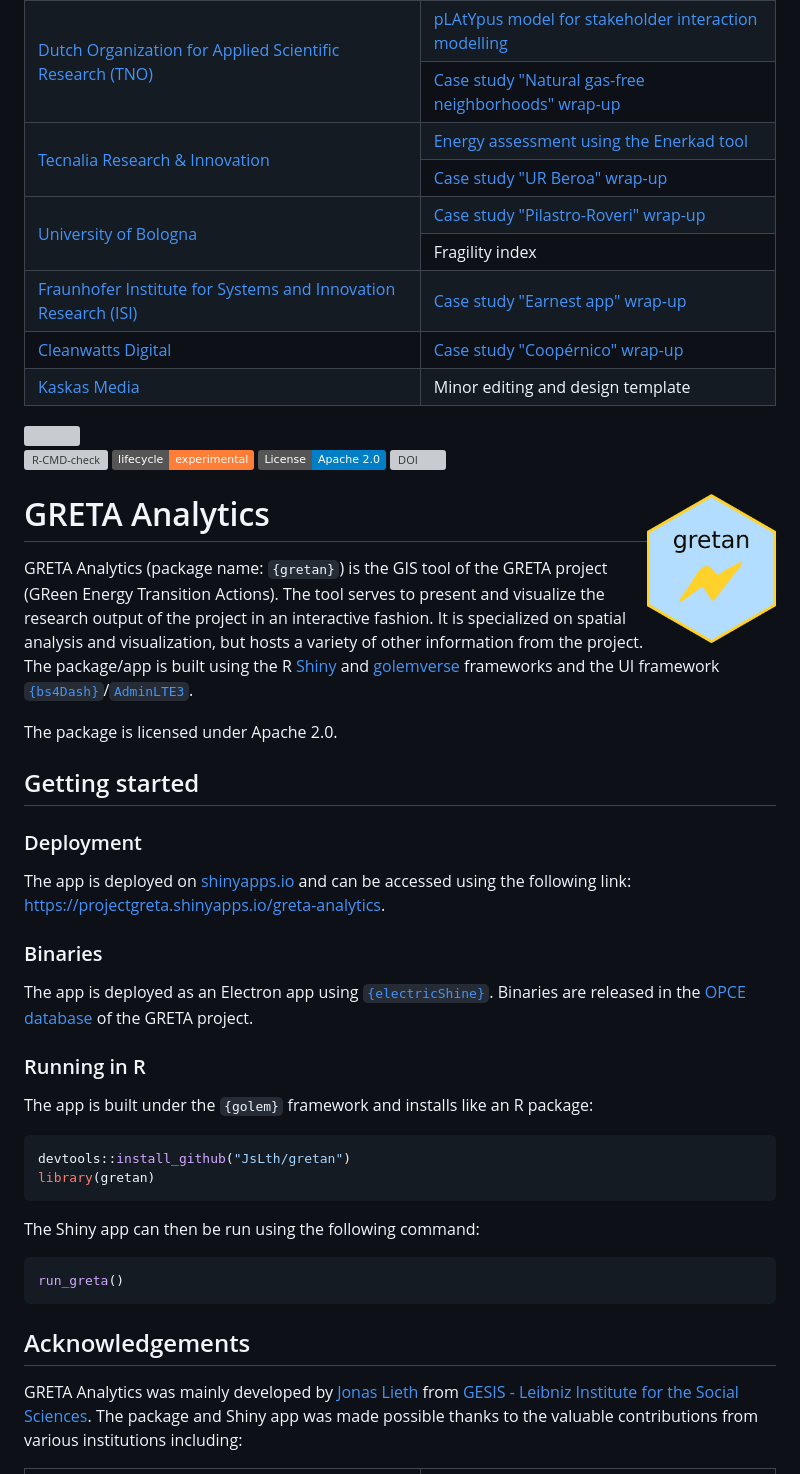
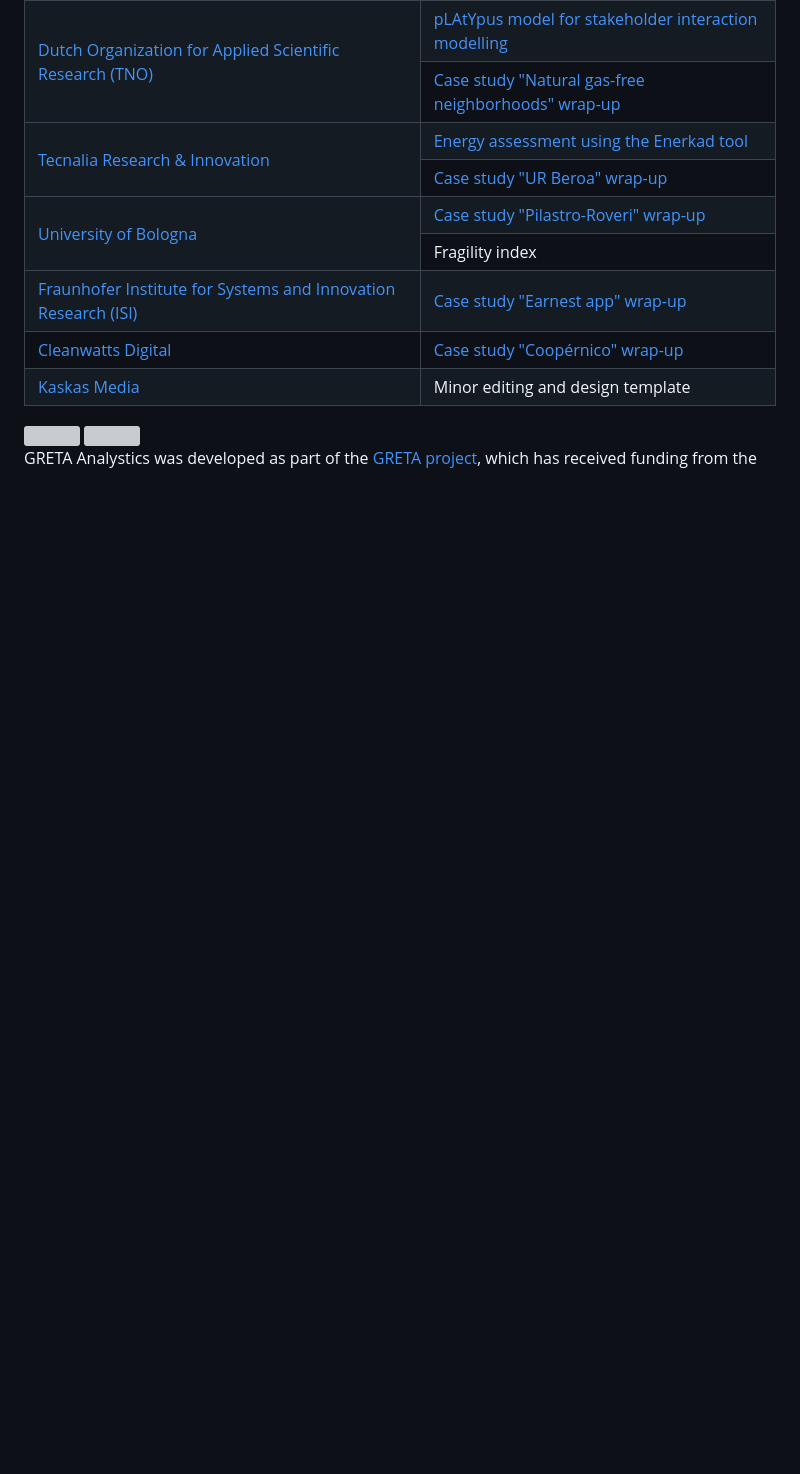
Before and after one commit to JsLth/gretan, a Markdown page: README.md, the part around the change printed below. Drawn GitHub-style; badges without logos; blank space fills up the shorter version; grey boxes are pictures that could not be loaded.

Commit message:
fix readme [no ci]

````diff
--- a/README.md
+++ b/README.md
@@ -90,46 +90,3 @@ GRETA Analytics was mainly developed by [Jonas Lieth](mailto:jonas.lieth@gesis.o
 </table>
 <img width="100rem" align="left" src="inst/app/www/eu_flag.jpg">
 
-<!-- badges: start -->
-
-[![R-CMD-check](https://github.com/JsLth/greta-gis-tool/actions/workflows/R-CMD-check.yaml/badge.svg)](https://github.com/JsLth/greta-gis-tool/actions/workflows/R-CMD-check.yaml) [![Lifecycle: experimental](https://img.shields.io/badge/lifecycle-experimental-orange.svg)](https://lifecycle.r-lib.org/articles/stages.html#experimental) [![License](https://img.shields.io/badge/License-Apache_2.0-blue.svg)](https://opensource.org/licenses/Apache-2.0) [![DOI](https://zenodo.org/badge/DOI/10.5281/zenodo.10015216.svg)](https://doi.org/10.5281/zenodo.10015216)
-
-<!-- badges: end -->
-
-
-
-# GRETA Analytics <a href="https://zenodo.org/communities/greta/"><img align="right" height="150" src="man/figures/logo.png"></a>
-
-GRETA Analytics (package name: `{gretan}`) is the GIS tool of the GRETA project (GReen Energy Transition Actions). The tool serves to present and visualize the research output of the project in an interactive fashion. It is specialized on spatial analysis and visualization, but hosts a variety of other information from the project. The package/app is built using the R [Shiny](https://github.com/rstudio/shiny) and [golemverse](https://golemverse.org/) frameworks and the UI framework [`{bs4Dash}`](https://rinterface.github.io/bs4Dash/)/[`AdminLTE3`](https://github.com/ColorlibHQ/AdminLTE).
-
-The package is licensed under Apache 2.0.
-
-## Getting started
-
-### Deployment
-
-The app is deployed on [shinyapps.io](shinyapps.io) and can be accessed using the following link: https://projectgreta.shinyapps.io/greta-analytics.
-
-### Binaries
-
-The app is deployed as an Electron app using [`{electricShine}`](https://github.com/chasemc/electricShine). Binaries are released in the [OPCE database](https://zenodo.org/communities/greta/) of the GRETA project.
-
-### Running in R
-
-The app is built under the `{golem}` framework and installs like an R package:
-
-```r
-devtools::install_github("JsLth/gretan")
-library(gretan)
-```
-
-The Shiny app can then be run using the following command:
-
-```r
-run_greta()
-```
-
-## Acknowledgements
-
-GRETA Analytics was mainly developed by [Jonas Lieth](mailto:jonas.lieth@gesis.org) from [GESIS - Leibniz Institute for the Social Sciences](https://www.gesis.org/en/). The package and Shiny app was made possible thanks to the valuable contributions from various institutions including:
-
````
Also changed, not shown: other parts of README.md (+0 -46 lines).
